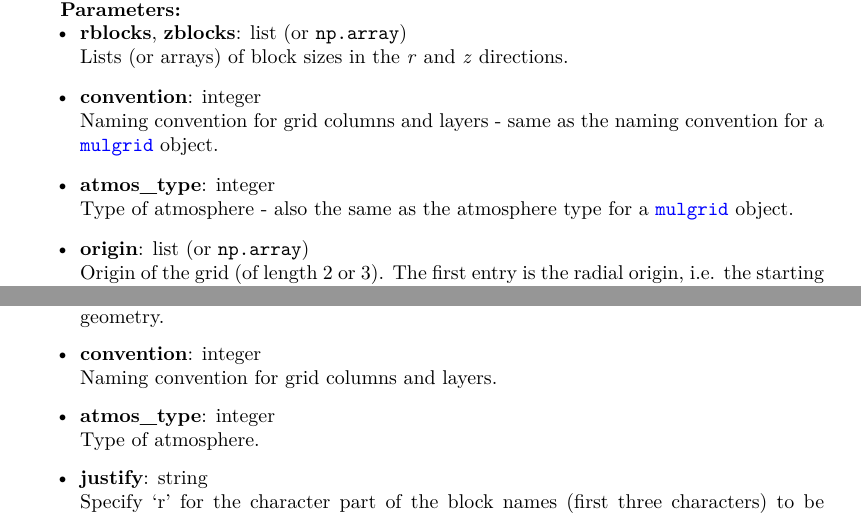
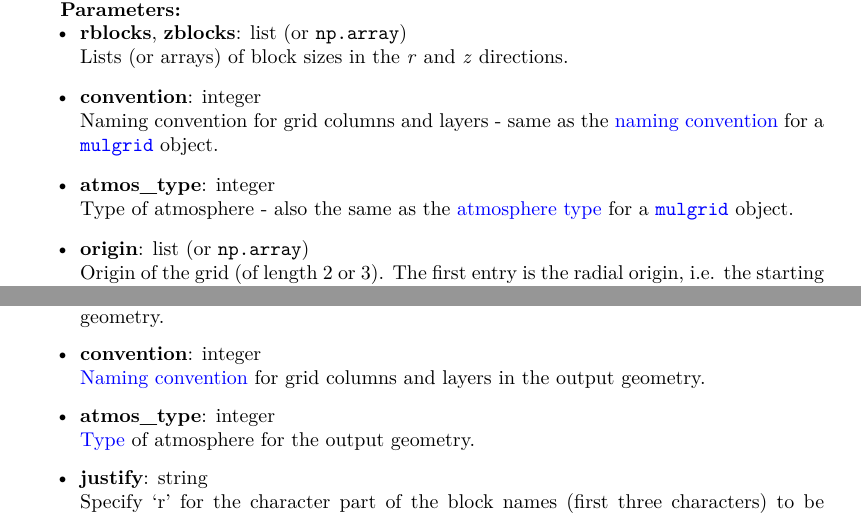
Before and after one commit to acroucher/PyTOUGH, a LaTeX thesis (doc/PyTOUGH-guide.tex, which reads doc/t2grids.tex): two parts of pages 58 and 59 of 122, joined at a grey line, cut so that both start at the same text. Compiled offline with pdfLaTeX; a missing bibliography style is replaced by a similar one.

Commit message:
Clarified naming convention and atmosphere type parameters in t2grid radial() and rectgeo() methods

```diff
--- a/doc/t2grids.tex
+++ b/doc/t2grids.tex
@@ -395,9 +395,9 @@ The \texttt{dimension} parameter sets the flow dimension for `generalized radial
 \item \textbf{rblocks}, \textbf{zblocks}: list (or \texttt{np.array})\\
   Lists (or arrays) of block sizes in the \emph{r} and \emph{z} directions.
 \item \textbf{convention}: integer\\
-  Naming convention for grid columns and layers - same as the naming convention for a \hyperref[mulgrids]{\texttt{mulgrid}} object.
+  Naming convention for grid columns and layers - same as the \hyperref[geometry_format_conventions]{naming convention} for a \hyperref[mulgrids]{\texttt{mulgrid}} object.
 \item \textbf{atmos\_type}: integer\\
-  Type of atmosphere - also the same as the atmosphere type for a \hyperref[mulgrids]{\texttt{mulgrid}} object.
+  Type of atmosphere - also the same as the \hyperref[geometry_format_conventions]{atmosphere type} for a \hyperref[mulgrids]{\texttt{mulgrid}} object.
 \item \textbf{origin}: list (or \texttt{np.array})\\
   Origin of the grid (of length 2 or 3).  The first entry is the radial origin, i.e. the starting radius of the grid.  The last entry is the vertical origin, i.e. the vertical position of the top of the grid.  If of length 3, the middle entry is ignored.
 \item \textbf{justify}: string\\
@@ -439,9 +439,9 @@ The method should work on rectangular TOUGH2 grids that have been translated and
   \item \textbf{remove\_inactive}: Boolean\\
     Set \texttt{True} to remove inactive blocks from the geometry. TOUGH2 treats all blocks with zero or negative volume, and all subsequent blocks in the block list, to be inactive. If this option is used, the inactive blocks will be used to detect the surface elevations of the columns in the geometry. Otherwise, inactive blocks will be retained in the geometry.
 \item \textbf{convention}: integer\\
-  Naming convention for grid columns and layers.
+  \hyperref[geometry_format_conventions]{Naming convention} for grid columns and layers in the output geometry.
 \item \textbf{atmos\_type}: integer\\
-  Type of atmosphere.
+  \hyperref[geometry_format_conventions]{Type} of atmosphere for the output geometry.
 \item \textbf{justify}: string\\
   Specify `r' for the character part of the block names (first three characters) to be right-justified, `l' for left-justified.
 \item \textbf{chars}: string\\
```
Also changed, not shown: doc/PyTOUGH-guide.pdf.
